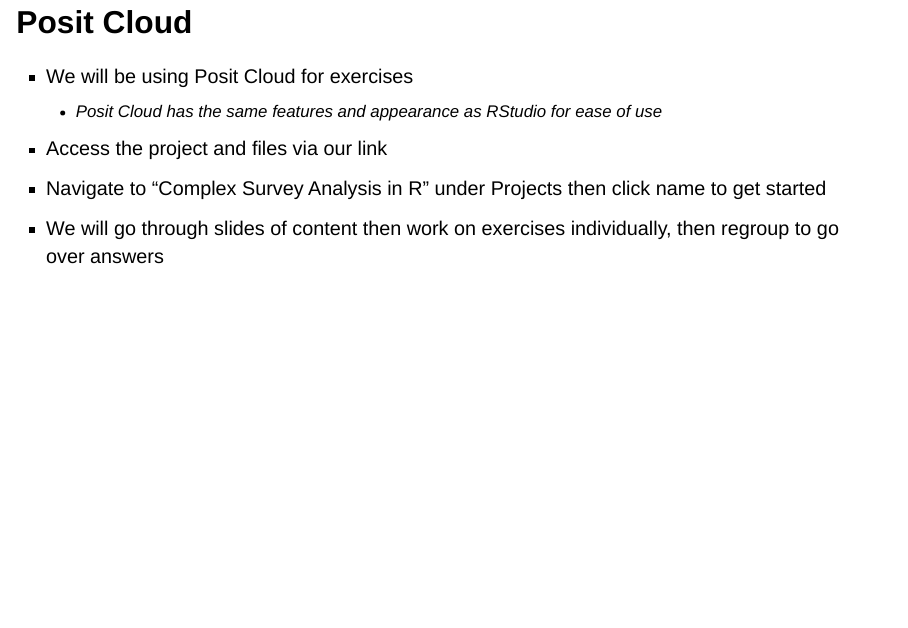
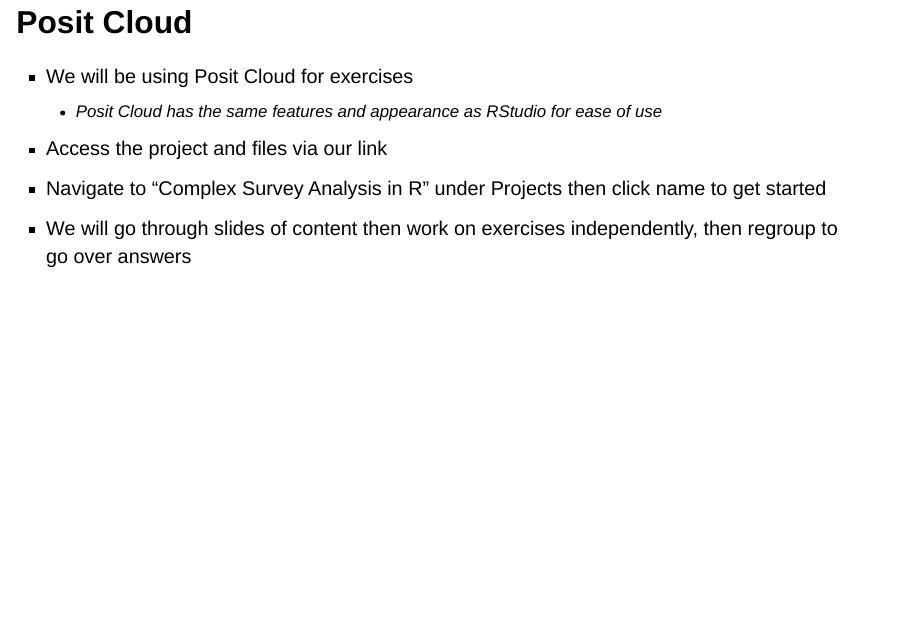
Before and after one commit to tidy-survey-r/user-2025-survey-data-tutorial, a Quarto document (slides-00-getting-started.qmd): page 3 of 45. Rendered offline with R 4.5, knitr and Pandoc in place of Quarto, with nearby package versions; drawn as Slidy slides in place of the format the file asks for; some code elsewhere in the file could not run offline.

Commit message:
Update slides-00-getting-started.qmd
Co-authored-by: Rebecca Powell <rjp6996@gmail.com>

```diff
--- a/slides-00-getting-started.qmd
+++ b/slides-00-getting-started.qmd
@@ -17,7 +17,7 @@
   - Posit Cloud has the same features and appearance as RStudio for ease of use
 - Access the project and files via our link
 - Navigate to "Complex Survey Analysis in R" under Projects then click name to get started
-- We will go through slides of content then work on exercises individually, then regroup to go over answers
+- We will go through slides of content then work on exercises independently, then regroup to go over answers
 
 ## Welcome to the Towny Data
 
```
